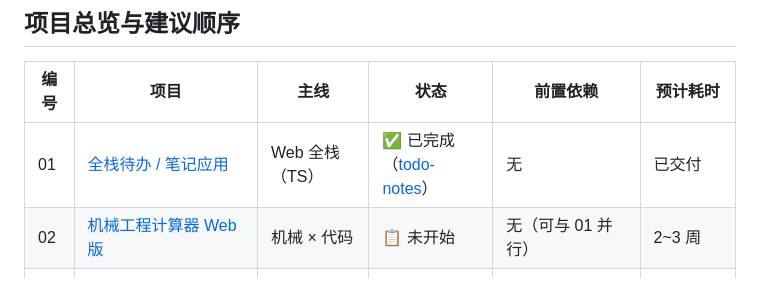
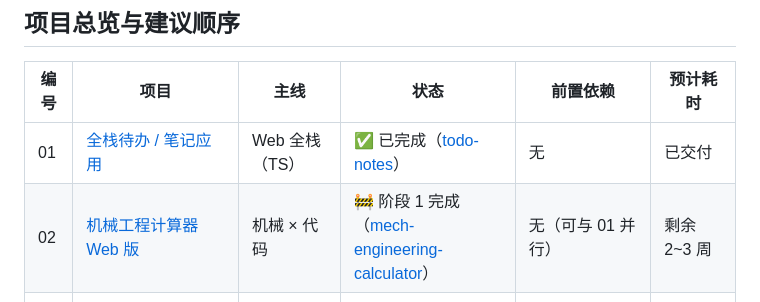
Before and after one commit to zzz1280/zzz1280.github.io, a Markdown page: projects/README.md, the part around the change. Rendered like a GitHub page.

```diff
--- a/projects/README.md
+++ b/projects/README.md
@@ -19,7 +19,7 @@
 | 编号 | 项目 | 主线 | 状态 | 前置依赖 | 预计耗时 |
 | --- | --- | --- | --- | --- | --- |
 | 01 | [全栈待办 / 笔记应用](01-fullstack-notes-app.md) | Web 全栈（TS） | ✅ 已完成（[todo-notes](https://github.com/zzz1280/todo-notes)） | 无 | 已交付 |
-| 02 | [机械工程计算器 Web 版](02-mech-engineering-calculator.md) | 机械 × 代码 | 📋 未开始 | 无（可与 01 并行） | 2~3 周 |
+| 02 | [机械工程计算器 Web 版](02-mech-engineering-calculator.md) | 机械 × 代码 | 🚧 阶段 1 完成（[mech-engineering-calculator](https://github.com/zzz1280/mech-engineering-calculator)） | 无（可与 01 并行） | 剩余 2~3 周 |
 | 03 | [SolidWorks 参数化标准件生成器](03-solidworks-parametric-generator.md) | 机械 × 代码 | 📋 未开始 | Windows + SolidWorks 环境 | 2~3 周 |
 | 04 | [手写神经网络（NumPy）](04-handwritten-neural-network.md) | 机器学习 | 📋 未开始 | Python / 线性代数基础 | 2 周 |
 | 05 | [算法可视化网站](05-algorithm-visualizer.md) | 算法 × 前端 | 📋 未开始 | 无 | 2 周 |
```
Also changed, not shown: projects/02-mech-engineering-calculator.md (+2 -1 lines).
